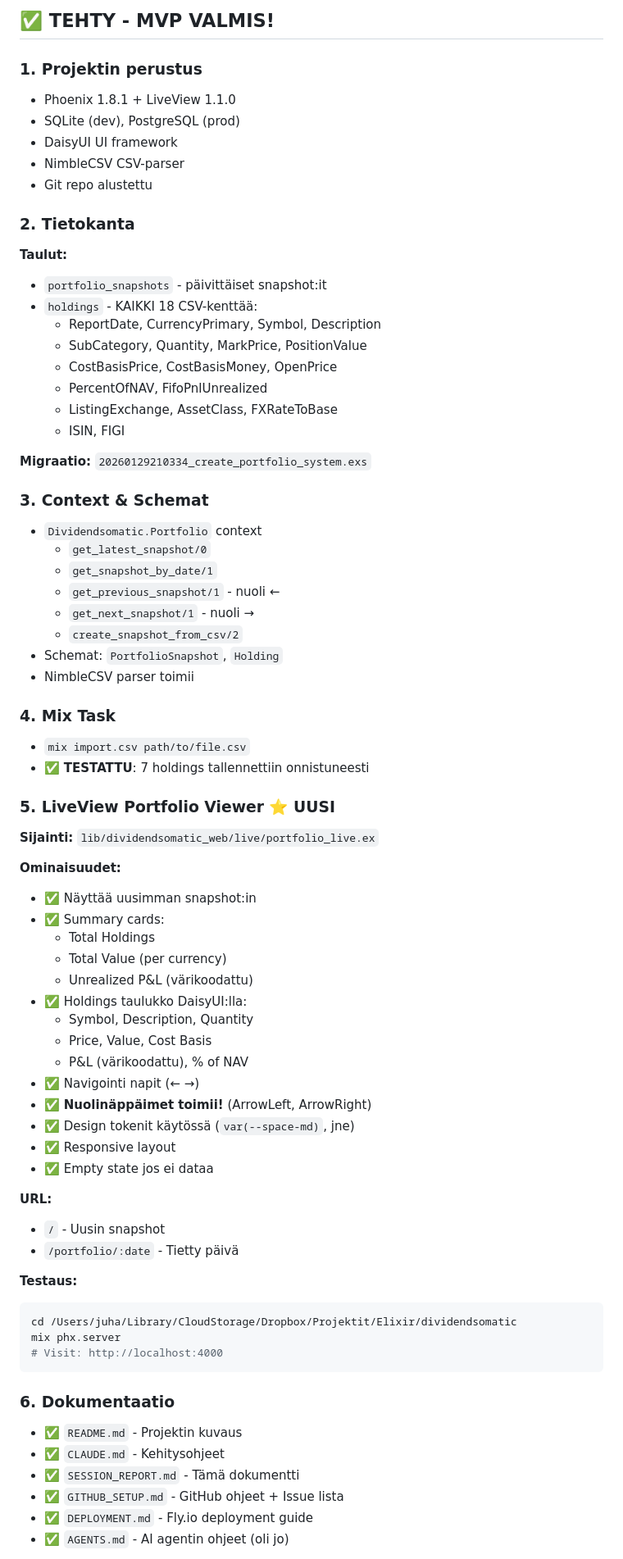
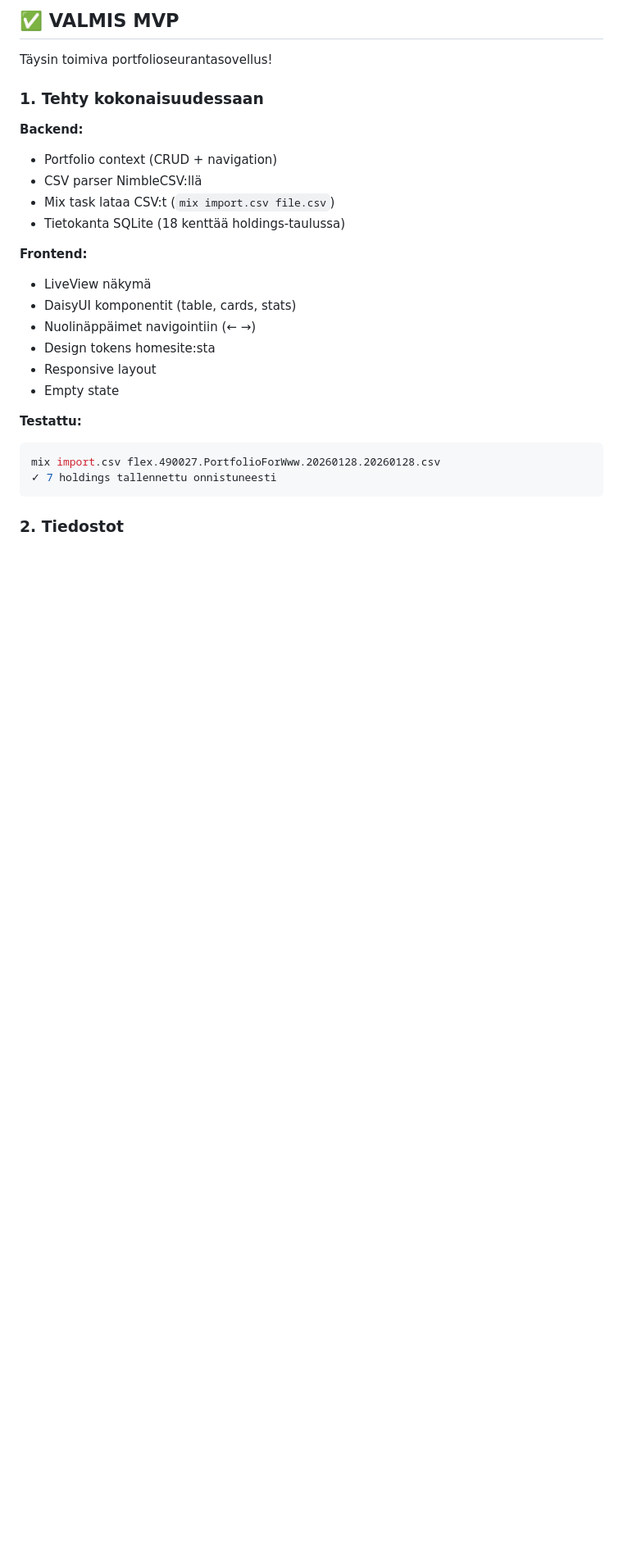
Before and after one commit to jhalmu/dividendsomatic, a Markdown page: SESSION_REPORT.md, the part around one of its changes. Shown at 82% size. Rendered like a GitHub page; blank space fills up the shorter version.

````diff
--- a/SESSION_REPORT.md
+++ b/SESSION_REPORT.md
@@ -2,75 +2,29 @@
 
-## ✅ TEHTY - MVP VALMIS!
+## ✅ VALMIS MVP
 
-### 1. Projektin perustus
-- Phoenix 1.8.1 + LiveView 1.1.0
-- SQLite (dev), PostgreSQL (prod)
-- DaisyUI UI framework
-- NimbleCSV CSV-parser
-- Git repo alustettu
+Täysin toimiva portfolioseurantasovellus!
 
-### 2. Tietokanta
-**Taulut:**
-- `portfolio_snapshots` - päivittäiset snapshot:it
-- `holdings` - KAIKKI 18 CSV-kenttää:
-  - ReportDate, CurrencyPrimary, Symbol, Description
-  - SubCategory, Quantity, MarkPrice, PositionValue
-  - CostBasisPrice, CostBasisMoney, OpenPrice
-  - PercentOfNAV, FifoPnlUnrealized
-  - ListingExchange, AssetClass, FXRateToBase
-  - ISIN, FIGI
+### 1. Tehty kokonaisuudessaan
 
-**Migraatio:** `20260129210334_create_portfolio_system.exs`
+**Backend:**
+- Portfolio context (CRUD + navigation)
+- CSV parser NimbleCSV:llä
+- Mix task lataa CSV:t (`mix import.csv file.csv`)
+- Tietokanta SQLite (18 kenttää holdings-taulussa)
 
-### 3. Context & Schemat
-- `Dividendsomatic.Portfolio` context
-  - `get_latest_snapshot/0`
-  - `get_snapshot_by_date/1`
-  - `get_previous_snapshot/1` - nuoli ←
-  - `get_next_snapshot/1` - nuoli →
-  - `create_snapshot_from_csv/2`
-- Schemat: `PortfolioSnapshot`, `Holding`
-- NimbleCSV parser toimii
+**Frontend:**
+- LiveView näkymä
+- DaisyUI komponentit (table, cards, stats)
+- Nuolinäppäimet navigointiin (← →)
+- Design tokens homesite:sta
+- Responsive layout
+- Empty state
 
-### 4. Mix Task
-- `mix import.csv path/to/file.csv`
-- ✅ **TESTATTU**: 7 holdings tallennettiin onnistuneesti
-
-### 5. LiveView Portfolio Viewer ⭐ UUSI
-**Sijainti:** `lib/dividendsomatic_web/live/portfolio_live.ex`
-
-**Ominaisuudet:**
-- ✅ Näyttää uusimman snapshot:in
-- ✅ Summary cards:
-  - Total Holdings
-  - Total Value (per currency)
-  - Unrealized P&L (värikoodattu)
-- ✅ Holdings taulukko DaisyUI:lla:
-  - Symbol, Description, Quantity
-  - Price, Value, Cost Basis
-  - P&L (värikoodattu), % of NAV
-- ✅ Navigointi napit (← →)
-- ✅ **Nuolinäppäimet toimii!** (ArrowLeft, ArrowRight)
-- ✅ Design tokenit käytössä (`var(--space-md)`, jne)
-- ✅ Responsive layout
-- ✅ Empty state jos ei dataa
-
-**URL:**
-- `/` - Uusin snapshot
-- `/portfolio/:date` - Tietty päivä
-
-**Testaus:**
+**Testattu:**
 ```bash
-cd /Users/juha/Library/CloudStorage/Dropbox/Projektit/Elixir/dividendsomatic
-mix phx.server
-# Visit: http://localhost:4000
+mix import.csv flex.490027.PortfolioForWww.20260128.20260128.csv
+✓ 7 holdings tallennettu onnistuneesti
 ```
 
-### 6. Dokumentaatio
-- ✅ `README.md` - Projektin kuvaus
-- ✅ `CLAUDE.md` - Kehitysohjeet
-- ✅ `SESSION_REPORT.md` - Tämä dokumentti
-- ✅ `GITHUB_SETUP.md` - GitHub ohjeet + Issue lista
-- ✅ `DEPLOYMENT.md` - Fly.io deployment guide
-- ✅ `AGENTS.md` - AI agentin ohjeet (oli jo)
+### 2. Tiedostot
 
````
Also changed, not shown: other parts of SESSION_REPORT.md (+92 -200 lines), GITHUB_ISSUES.md (+186 -107 lines).
